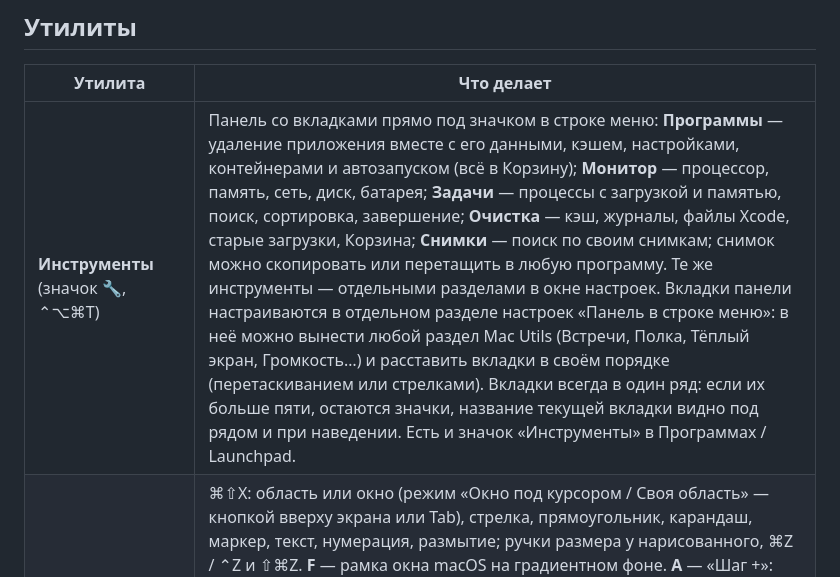
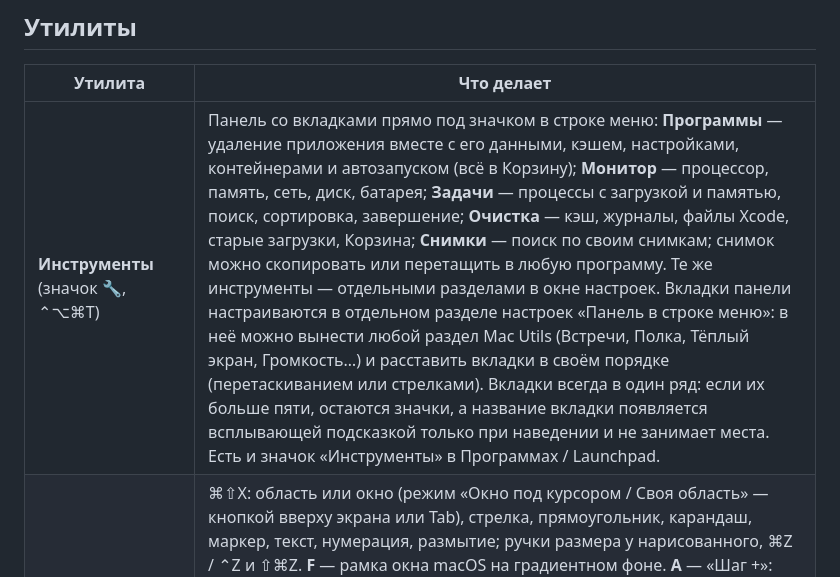
Before and after one commit to m-ruzhynskyi/mac-utils, a Markdown page: README.md, the part around the change. Drawn GitHub-style.

Commit message:
README: panel tab name shows only on hover
Co-Authored-By: Claude Sonnet 5.5 <noreply@anthropic.com>
Claude-Session: https://claude.ai/code/session_01HqCSEVevFq8UjTohvLN6Mr

```diff
--- a/README.md
+++ b/README.md
@@ -6,7 +6,7 @@
 
 | Утилита | Что делает |
 |---|---|
-| **Инструменты** (значок 🔧, ⌃⌥⌘T) | Панель со вкладками прямо под значком в строке меню: **Программы** — удаление приложения вместе с его данными, кэшем, настройками, контейнерами и автозапуском (всё в Корзину); **Монитор** — процессор, память, сеть, диск, батарея; **Задачи** — процессы с загрузкой и памятью, поиск, сортировка, завершение; **Очистка** — кэш, журналы, файлы Xcode, старые загрузки, Корзина; **Снимки** — поиск по своим снимкам; снимок можно скопировать или перетащить в любую программу. Те же инструменты — отдельными разделами в окне настроек. Вкладки панели настраиваются в отдельном разделе настроек «Панель в строке меню»: в неё можно вынести любой раздел Mac Utils (Встречи, Полка, Тёплый экран, Громкость…) и расставить вкладки в своём порядке (перетаскиванием или стрелками). Вкладки всегда в один ряд: если их больше пяти, остаются значки, название текущей вкладки видно под рядом и при наведении. Есть и значок «Инструменты» в Программах / Launchpad. |
+| **Инструменты** (значок 🔧, ⌃⌥⌘T) | Панель со вкладками прямо под значком в строке меню: **Программы** — удаление приложения вместе с его данными, кэшем, настройками, контейнерами и автозапуском (всё в Корзину); **Монитор** — процессор, память, сеть, диск, батарея; **Задачи** — процессы с загрузкой и памятью, поиск, сортировка, завершение; **Очистка** — кэш, журналы, файлы Xcode, старые загрузки, Корзина; **Снимки** — поиск по своим снимкам; снимок можно скопировать или перетащить в любую программу. Те же инструменты — отдельными разделами в окне настроек. Вкладки панели настраиваются в отдельном разделе настроек «Панель в строке меню»: в неё можно вынести любой раздел Mac Utils (Встречи, Полка, Тёплый экран, Громкость…) и расставить вкладки в своём порядке (перетаскиванием или стрелками). Вкладки всегда в один ряд: если их больше пяти, остаются значки, а название вкладки появляется всплывающей подсказкой только при наведении и не занимает места. Есть и значок «Инструменты» в Программах / Launchpad. |
 | **Снимки экрана** (по мотивам [macshot](https://github.com/sw33tLie/macshot)) | ⌘⇧X: область или окно (режим «Окно под курсором / Своя область» — кнопкой вверху экрана или Tab), стрелка, прямоугольник, карандаш, маркер, текст, нумерация, размытие; ручки размера у нарисованного, ⌘Z / ⌃Z и ⇧⌘Z. **F** — рамка окна macOS на градиентном фоне. **A** — «Шаг +»: коллаж шагов 1 2 3 (одинаковый размер, авто-сетка). **R** — запись области в MP4 или GIF (микрофон — с подавлением эха, звук системы не двоится). Длинный снимок с прокруткой. ⌘⇧⌥X — распознать текст. Сохранение в буфер, папку или туда и туда. **Умная папка**: снимки и записи экрана сохраняются в выбранную папку (по умолчанию Рабочий стол) в «Снимки экрана/дата/программа», текст на снимках распознаётся; всё видно и ищется в «Мои снимки» и во вкладке «Снимки» панели 🔧 (можно забирать и системные ⌘⇧3/4, скопированные только в буфер и уже сохранённые; старые — по желанию в Корзину через 7/30/90 дней). Клавиши работают в любой раскладке. |
 | **Окна** | Перетащите окно к краю — половина экрана, к углу — четверть, к верху — весь экран. Сочетания ⌃⌥ + ←/→/↑/↓, U/I/J/K, ↩, C, ⌫; повтор переносит окно на следующий монитор. **⌃⌥P** — любое окно поверх всех: поверх остальных показывается его живая копия с настраиваемой прозрачностью, клик открывает настоящее окно. **Окна по мониторам**: при каждом наборе мониторов запоминается, где стояли окна, и при повторном подключении они встают на свои места. |
 | **Музыка** | Плеер в панели 🔧: что играет в любой программе (YouTube в браузере, Музыка, Spotify, Telegram…) — обложка, название, пауза, предыдущий/следующий, перемотка ползунком и ±15 с. |
```
